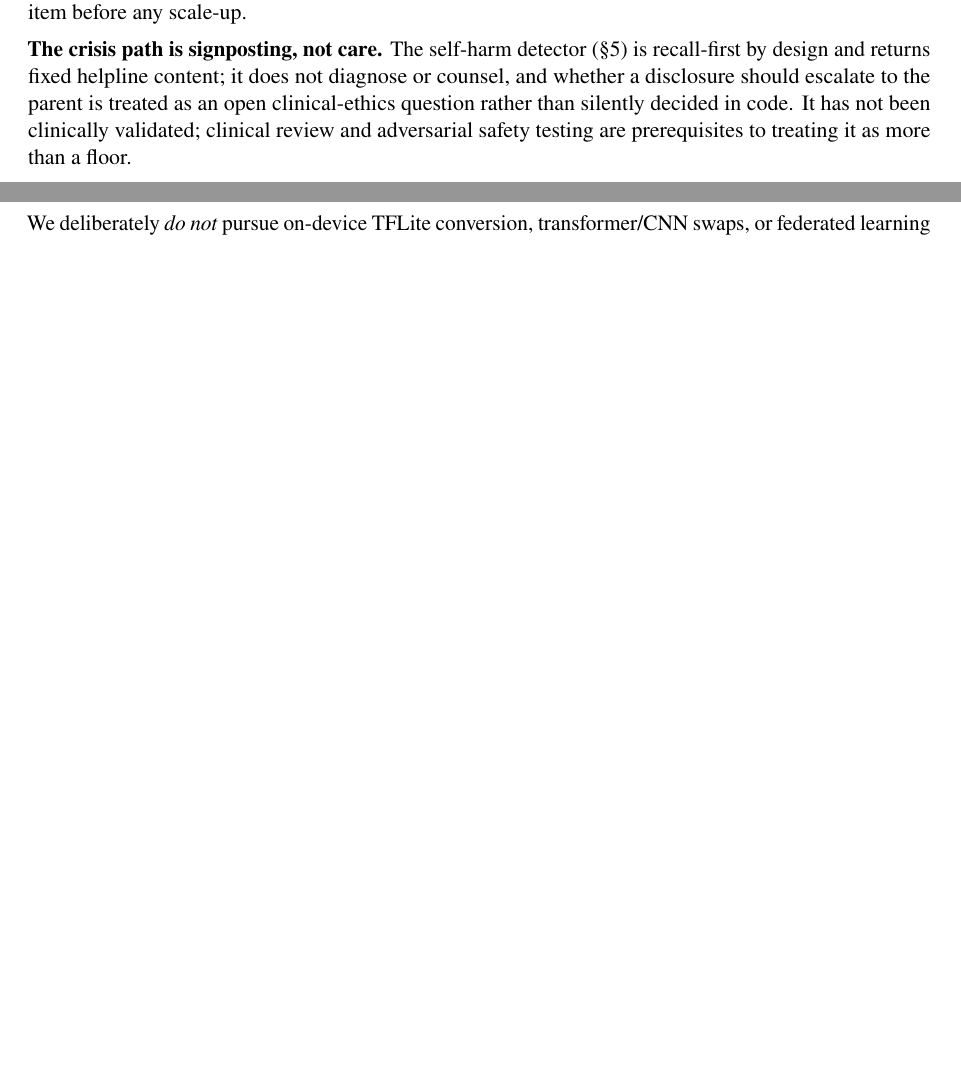
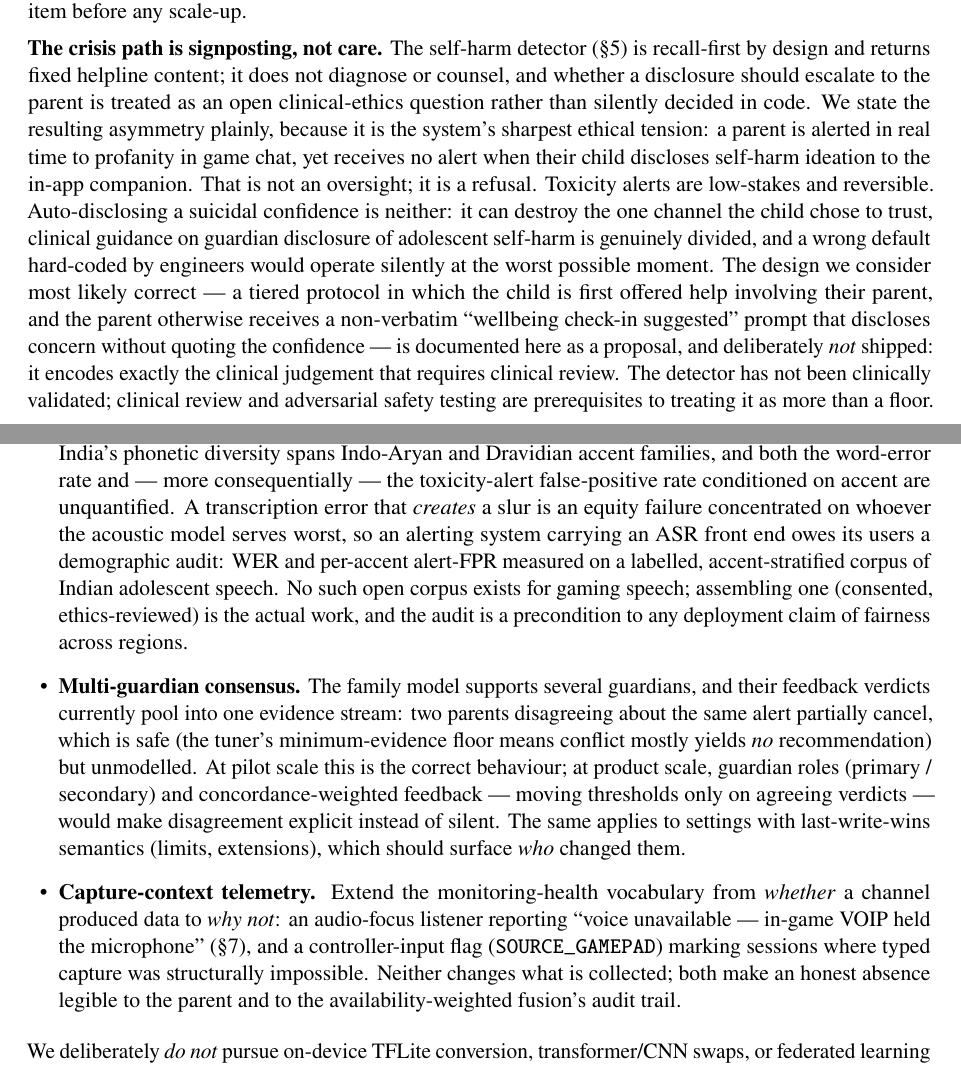
Before and after one commit to kaustubhagarwal21/gaming-addiction-detection-capstone, a LaTeX paper (docs/PROJECT_PAPER.tex): two parts of pages 38 and 42 of 44 before the commit and two parts of pages 39 and 43 of 45 after it, joined at a grey line, cut so that both start at the same text, the shorter picture padded with empty space. Compiled offline with pdfLaTeX.

Commit message:
docs: name the sensing blindspots and the crisis-alert asymmetry honestly
Prompted by an external AI critique; each claim was verified against the code
first. Two of its claims were factually wrong (observation-mode "reset exploit"
- the counter is server-side; feedback-tuner "unbounded drift" - capped at
±0.05, evidence-floored, human-applied) and two described features that already
exist (default-IME switch detection with parent alert + child self-heal; the
child-facing dashboard). The genuinely real items are now in the paper:

- §7 new "Sensing blindspots, named": VOIP audio-focus starvation (with the
  existing graceful-degradation chain: silence floor -> VAD reject -> no voice
  event -> availability reweighting -> drift monitor modality-presence),
  keyboard-bypass residue beyond the detected default-IME switch, and
  browser cloud gaming as a deliberately accepted evasion path - closing it
  would need MediaProjection/URL surveillance, which loses more privacy than
  it recovers.
- §7 crisis paragraph rewritten to state the asymmetry plainly (profanity
  alerts, self-harm disclosures don't) and defend it as a refusal to hard-code
  a contested clinical judgement; the tiered non-verbatim "wellbeing check"
  design is documented as a proposal, deliberately not shipped pending
  clinical review.
- §9 Future Work: ASR fairness audit across Indian accent families (WER +
  per-accent alert-FPR), multi-guardian consensus weighting, and
  capture-context telemetry (audio-focus + gamepad flags).
- DEFENSE_NOTES §9: four new Q&As - the crisis paradox, sensing blindspots /
  evasion, the cold-start rebuttal, and the tuner-drift rebuttal.

```diff
--- a/docs/PROJECT_PAPER.tex
+++ b/docs/PROJECT_PAPER.tex
@@ -2355,9 +2390,23 @@ scale-up.
 (\S5) is recall-first by design and returns fixed helpline content; it does
 not diagnose or counsel, and whether a disclosure should escalate to the
 parent is treated as an open clinical-ethics question rather than silently
-decided in code. It has not been clinically validated; clinical review and
-adversarial safety testing are prerequisites to treating it as more than a
-floor.
+decided in code. We state the resulting asymmetry plainly, because it is the
+system's sharpest ethical tension: a parent is alerted in real time to
+profanity in game chat, yet receives no alert when their child discloses
+self-harm ideation to the in-app companion. That is not an oversight; it is a
+refusal. Toxicity alerts are low-stakes and reversible. Auto-disclosing a
+suicidal confidence is neither: it can destroy the one channel the child
+chose to trust, clinical guidance on guardian disclosure of adolescent
+self-harm is genuinely divided, and a wrong default hard-coded by engineers
+would operate silently at the worst possible moment. The design we consider
+most likely correct --- a tiered protocol in which the child is first offered
+help involving their parent, and the parent otherwise receives a
+non-verbatim ``wellbeing check-in suggested'' prompt that discloses concern
+without quoting the confidence --- is documented here as a proposal, and
+deliberately \emph{not} shipped: it encodes exactly the clinical judgement
+that requires clinical review. The detector has not been clinically
+validated; clinical review and adversarial safety testing are prerequisites
+to treating it as more than a floor.
 
 \textbf{Evidence limits, in one place.} Behaviour-model \emph{accuracy} figures
 are measured against synthetic labels (survey-grounded play-time distributions,
@@ -2615,6 +2664,36 @@ direction rather than as work we can execute alone:
         data from a wearable to strengthen the sleep-disruption signal. Needs hardware
         and real users; the app already logs screen-off / device-idle patterns as a
         lightweight proxy in the meantime.
+  \item \textbf{ASR fairness audit across Indian accents.} The on-device STT is
+        an Indian-English Vosk model, but India's phonetic diversity spans
+        Indo-Aryan and Dravidian accent families, and both the word-error rate
+        and --- more consequentially --- the toxicity-alert false-positive rate
+        conditioned on accent are unquantified. A transcription error that
+        \emph{creates} a slur is an equity failure concentrated on whoever the
+        acoustic model serves worst, so an alerting system carrying an ASR front
+        end owes its users a demographic audit: WER and per-accent alert-FPR
+        measured on a labelled, accent-stratified corpus of Indian adolescent
+        speech. No such open corpus exists for gaming speech; assembling one
+        (consented, ethics-reviewed) is the actual work, and the audit is a
+        precondition to any deployment claim of fairness across regions.
+  \item \textbf{Multi-guardian consensus.} The family model supports several
+        guardians, and their feedback verdicts currently pool into one evidence
+        stream: two parents disagreeing about the same alert partially cancel,
+        which is safe (the tuner's minimum-evidence floor means conflict mostly
+        yields \emph{no} recommendation) but unmodelled. At pilot scale this is
+        the correct behaviour; at product scale, guardian roles (primary /
+        secondary) and concordance-weighted feedback --- moving thresholds only
+        on agreeing verdicts --- would make disagreement explicit instead of
+        silent. The same applies to settings with last-write-wins semantics
+        (limits, extensions), which should surface \emph{who} changed them.
+  \item \textbf{Capture-context telemetry.} Extend the monitoring-health
+        vocabulary from \emph{whether} a channel produced data to \emph{why
+        not}: an audio-focus listener reporting ``voice unavailable ---
+        in-game VOIP held the microphone'' (\S7), and a controller-input flag
+        (\texttt{SOURCE\_GAMEPAD}) marking sessions where typed capture was
+        structurally impossible. Neither changes what is collected; both make
+        an honest absence legible to the parent and to the availability-weighted
+        fusion's audit trail.
 \end{itemize}
 
 We deliberately \emph{do not} pursue on-device TFLite conversion, transformer/CNN
```
Also changed, not shown: docs/DEFENSE_NOTES.md (+47 -0 lines), docs/PROJECT_PAPER.tex (35 more changed lines).
